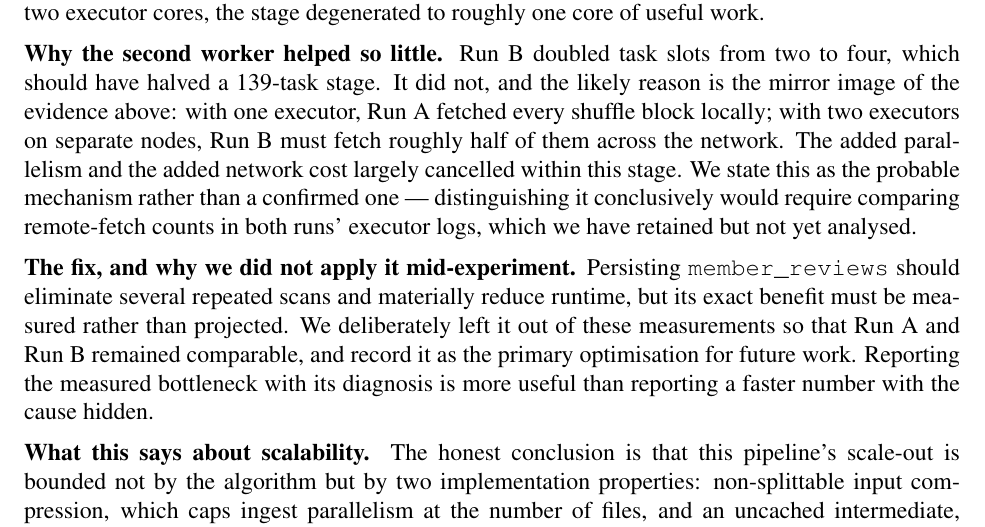
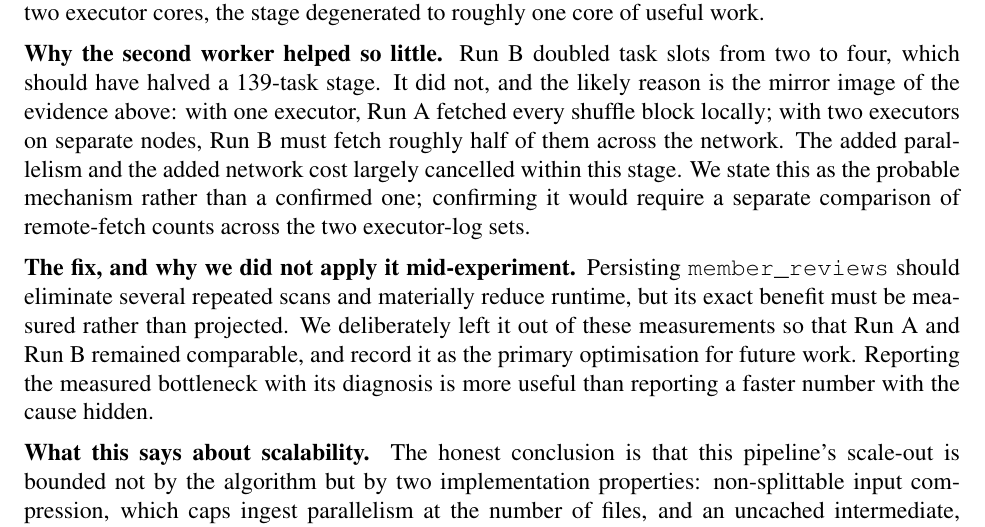
Before and after one commit to Riyadil/Amazon-Review-Coordination-python, a LaTeX document (report/final_report.tex): part of page 16 of 24, cut so that both start at the same text. Compiled offline with pdfLaTeX.

Commit message:
Refine explanation of network costs and remote-fetch counts in final report

```diff
--- a/report/final_report.tex
+++ b/report/final_report.tex
@@ -801,9 +801,8 @@ executor, Run A fetched every shuffle block locally; with two executors on
 separate nodes, Run B must fetch roughly half of them across the network.
 The added parallelism and the added network cost largely cancelled within
 this stage. We state this as the probable mechanism rather than a confirmed
-one --- distinguishing it conclusively would require comparing remote-fetch
-counts in both runs' executor logs, which we have retained but not yet
-analysed.
+one; confirming it would require a separate comparison of remote-fetch counts
+across the two executor-log sets.
 
 \textbf{The fix, and why we did not apply it mid-experiment.} Persisting
 \texttt{member\_reviews} should eliminate several repeated scans and materially
```
Also changed, not shown: report/final_report.pdf.
